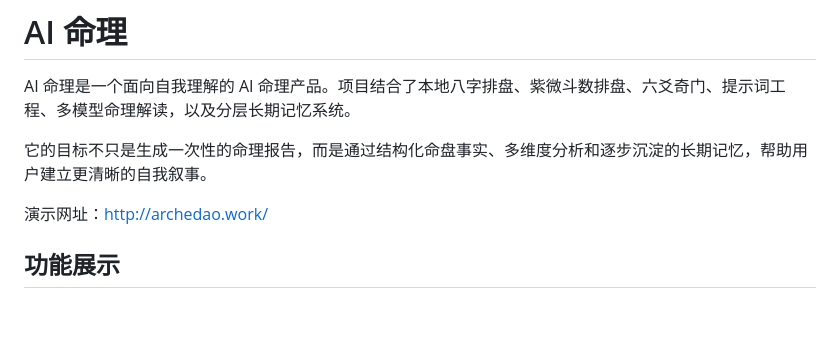
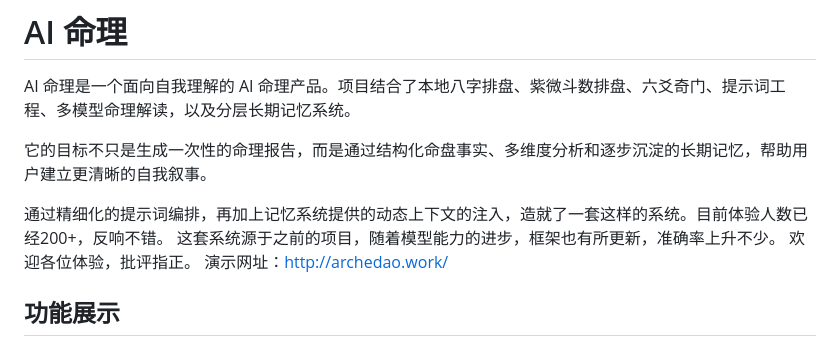
Before and after one commit to jonas857/AI-MingLi, a Markdown page: README.md, the part around the change. GitHub-like rendering; blank space fills up the shorter version.

```diff
--- a/README.md
+++ b/README.md
@@ -4,6 +4,9 @@ AI 命理是一个面向自我理解的 AI 命理产品。项目结合了本地
 
 它的目标不只是生成一次性的命理报告，而是通过结构化命盘事实、多维度分析和逐步沉淀的长期记忆，帮助用户建立更清晰的自我叙事。
 
+通过精细化的提示词编排，再加上记忆系统提供的动态上下文的注入，造就了一套这样的系统。目前体验人数已经200+，反响不错。
+这套系统源于之前的项目，随着模型能力的进步，框架也有所更新，准确率上升不少。
+欢迎各位体验，批评指正。
 演示网址：[http://archedao.work/](http://archedao.work/)
 
 ## 功能展示
```
